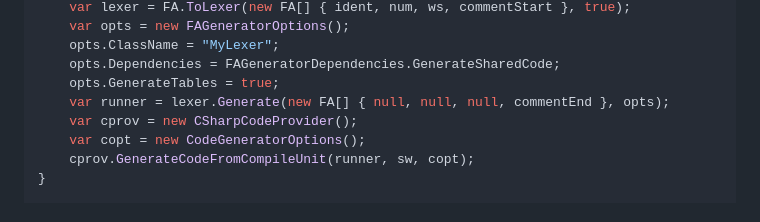
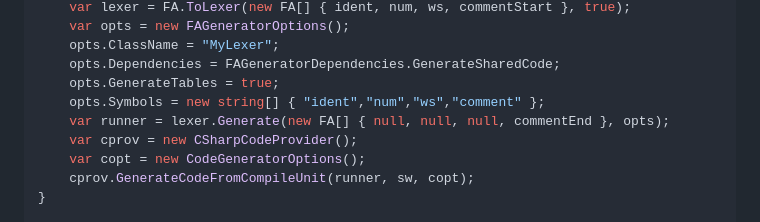
Before and after one commit to codewitch-honey-crisis/VisualFA, a Markdown page: README.md, the part around the change. GitHub-like rendering.

```diff
--- a/README.md
+++ b/README.md
@@ -146,6 +146,7 @@ using(var sw = new StreamWriter(file, false))
 	opts.ClassName = "MyLexer";
 	opts.Dependencies = FAGeneratorDependencies.GenerateSharedCode;
 	opts.GenerateTables = true;
+	opts.Symbols = new string[] { "ident","num","ws","comment" };
 	var runner = lexer.Generate(new FA[] { null, null, null, commentEnd }, opts);
 	var cprov = new CSharpCodeProvider();
 	var copt = new CodeGeneratorOptions();
```
